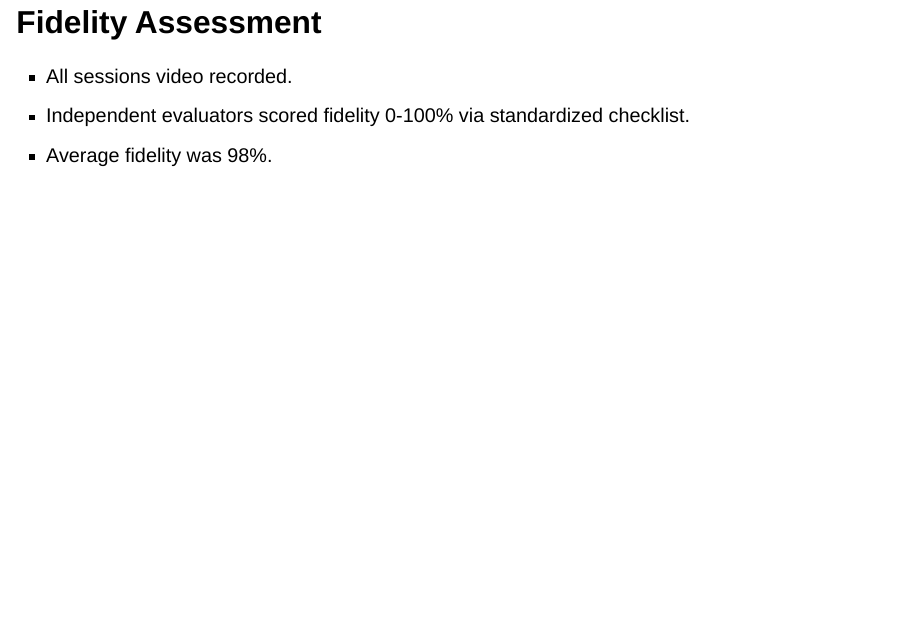
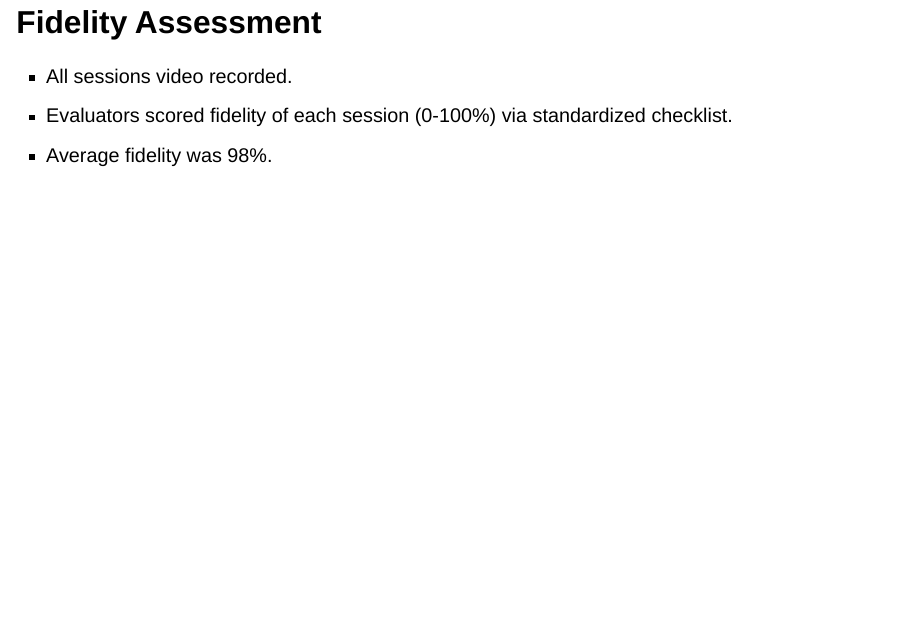
Before and after one commit to sjpierce/OST597.TEACH, a Quarto document (Slides.qmd): page 15 of 34. Rendered offline with R 4.5, knitr and Pandoc in place of Quarto, with nearby package versions; drawn as Slidy slides in place of the format the file asks for; some code elsewhere in the file could not run offline.

Commit message:
Simplify fidelity slide text.

```diff
--- a/Slides.qmd
+++ b/Slides.qmd
@@ -384,7 +384,7 @@ problem solving, and mindfulness strategies.
 ## Fidelity Assessment
 
 * All sessions video recorded.
-* Independent evaluators scored fidelity 0-100% via standardized checklist.
+* Evaluators scored fidelity of each session (0-100%) via standardized checklist.
 * Average fidelity was 98%.
 
 ::: {.notes}
```
